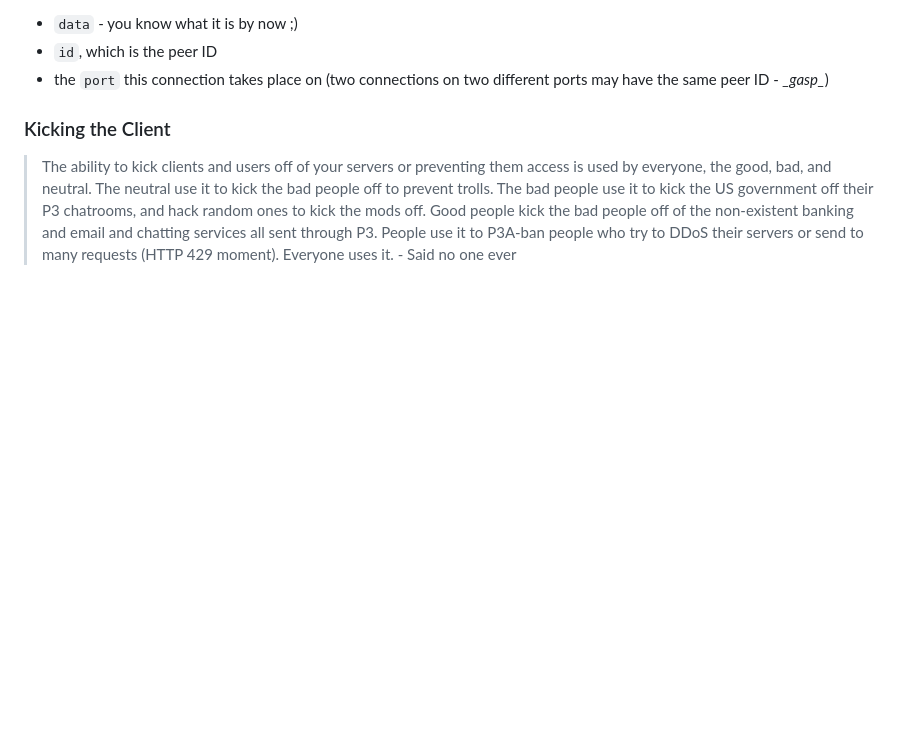
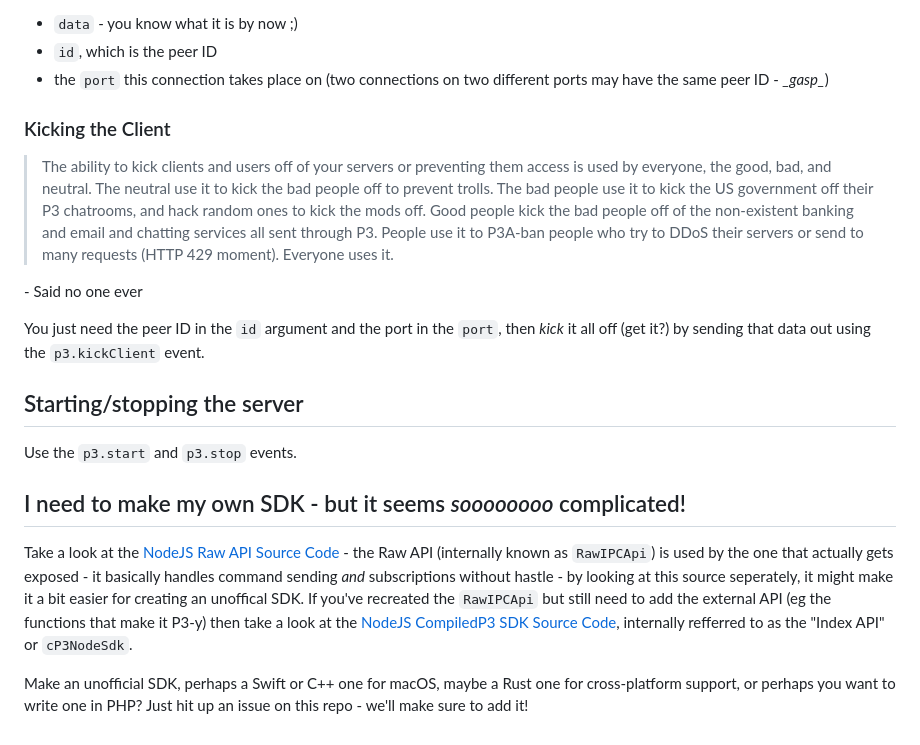
Before and after one commit to themirrazzalt/p3-compiled, a Markdown page: docs/ipc/README.md, the part around the change. Drawn GitHub-style; blank space fills up the shorter version.

```diff
--- a/docs/ipc/README.md
+++ b/docs/ipc/README.md
@@ -132,4 +132,15 @@ Using the `p3.emitToClient` event, you send the following arguments:
 > Good people kick the bad people off of the non-existent banking and email and chatting services all sent through P3.
 > People use it to P3A-ban people who try to DDoS their servers or send to many requests (HTTP 429 moment).
 > Everyone uses it.
+
 \- Said no one ever
+
+You just need the peer ID in the `id` argument and the port in the `port`, then _kick_ it all off (get it?) by sending that data out using the `p3.kickClient` event.
+
+## Starting/stopping the server
+Use the `p3.start` and `p3.stop` events.
+
+## I need to make my own SDK - but it seems _soooooooo_ complicated!
+Take a look at the [NodeJS Raw API Source Code](/node-api/rawipcapi.js) - the Raw API (internally known as `RawIPCApi`) is used by the one that actually gets exposed - it basically handles command sending _and_ subscriptions without hastle - by looking at this source seperately, it might make it a bit easier for creating an unoffical SDK. If you've recreated the `RawIPCApi` but still need to add the external API (eg the functions that make it P3-y) then take a look at the [NodeJS CompiledP3 SDK Source Code](/node-api/index.js), internally refferred to as the "Index API" or `cP3NodeSdk`.
+
+Make an unofficial SDK, perhaps a Swift or C++ one for macOS, maybe a Rust one for cross-platform support, or perhaps you want to write one in PHP? Just hit up an issue on this repo - we'll make sure to add it!
```
